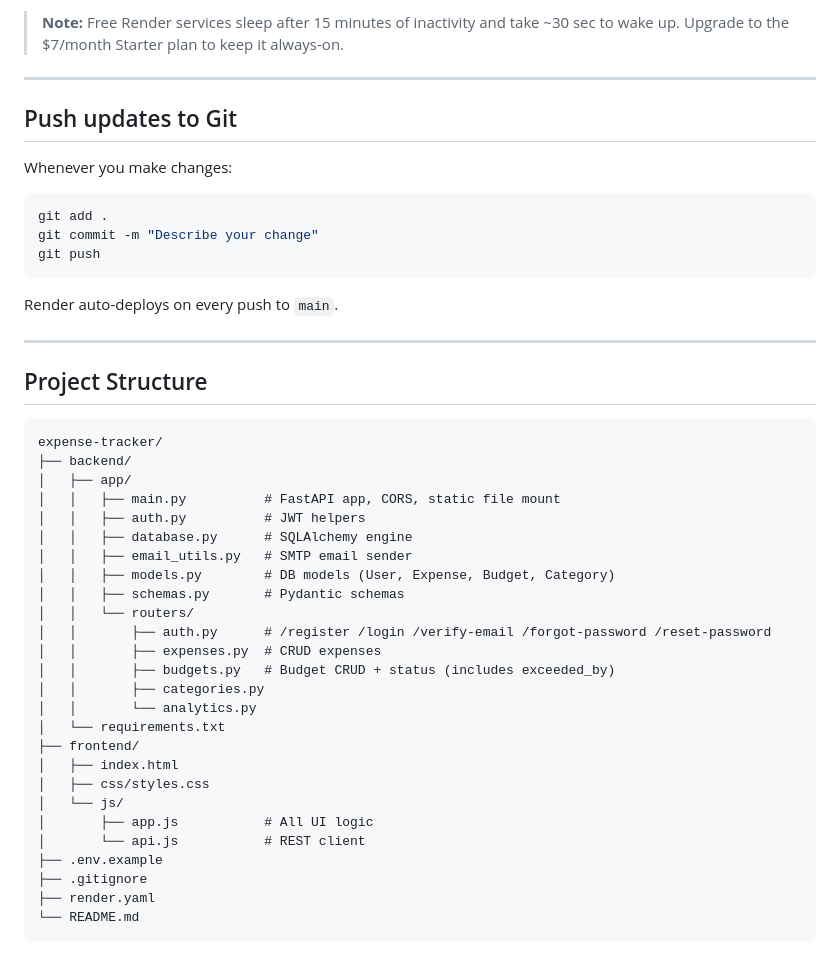
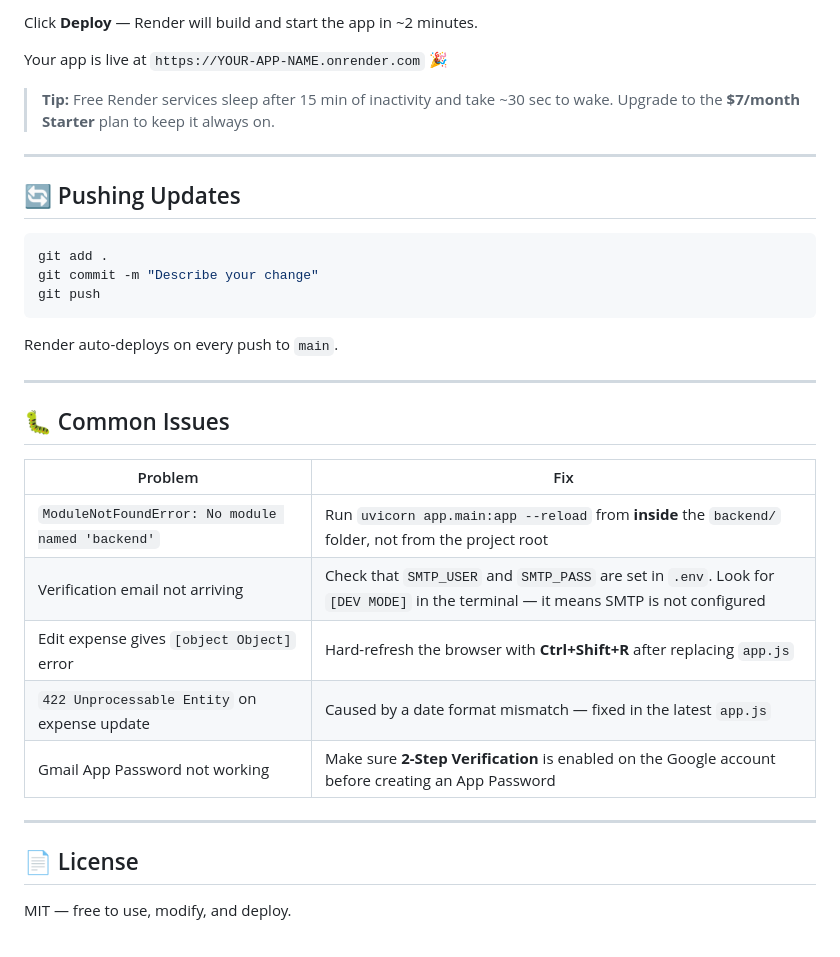
Before and after one commit to ananyahegde058/expense-tracker, a Markdown page: README.md, the part around one of its changes. Rendered like a GitHub page.

````diff
--- a/README.md
+++ b/README.md
@@ -97,11 +167,13 @@ git push -u origin main
 
-> **Note:** Free Render services sleep after 15 minutes of inactivity and take ~30 sec to wake up. Upgrade to the $7/month Starter plan to keep it always-on.
+Click **Deploy** — Render will build and start the app in ~2 minutes.
+
+Your app is live at `https://YOUR-APP-NAME.onrender.com` 🎉
+
+> **Tip:** Free Render services sleep after 15 min of inactivity and take ~30 sec to wake. Upgrade to the **$7/month Starter** plan to keep it always on.
 
 ---
 
-## Push updates to Git
-
-Whenever you make changes:
+## 🔄 Pushing Updates
 
 ```bash
 git add .
@@ -113,33 +185,18 @@ Render auto-deploys on every push to `main`.
 
 ---
 
-## Project Structure
+## 🐛 Common Issues
 
-```
-expense-tracker/
-├── backend/
-│   ├── app/
-│   │   ├── main.py          # FastAPI app, CORS, static file mount
-│   │   ├── auth.py          # JWT helpers
-│   │   ├── database.py      # SQLAlchemy engine
-│   │   ├── email_utils.py   # SMTP email sender
-│   │   ├── models.py        # DB models (User, Expense, Budget, Category)
-│   │   ├── schemas.py       # Pydantic schemas
-│   │   └── routers/
-│   │       ├── auth.py      # /register /login /verify-email /forgot-password /reset-password
-│   │       ├── expenses.py  # CRUD expenses
-│   │       ├── budgets.py   # Budget CRUD + status (includes exceeded_by)
-│   │       ├── categories.py
-│   │       └── analytics.py
-│   └── requirements.txt
-├── frontend/
-│   ├── index.html
-│   ├── css/styles.css
-│   └── js/
-│       ├── app.js           # All UI logic
-│       └── api.js           # REST client
-├── .env.example
-├── .gitignore
-├── render.yaml
-└── README.md
-```
+| Problem | Fix |
+|---|---|
+| `ModuleNotFoundError: No module named 'backend'` | Run `uvicorn app.main:app --reload` from **inside** the `backend/` folder, not from the project root |
+| Verification email not arriving | Check that `SMTP_USER` and `SMTP_PASS` are set in `.env`. Look for `[DEV MODE]` in the terminal — it means SMTP is not configured |
+| Edit expense gives `[object Object]` error | Hard-refresh the browser with **Ctrl+Shift+R** after replacing `app.js` |
+| `422 Unprocessable Entity` on expense update | Caused by a date format mismatch — fixed in the latest `app.js` |
+| Gmail App Password not working | Make sure **2-Step Verification** is enabled on the Google account before creating an App Password |
+
+---
+
+## 📄 License
+
+MIT — free to use, modify, and deploy.
````
Also changed, not shown: other parts of README.md (+103 -33 lines).
